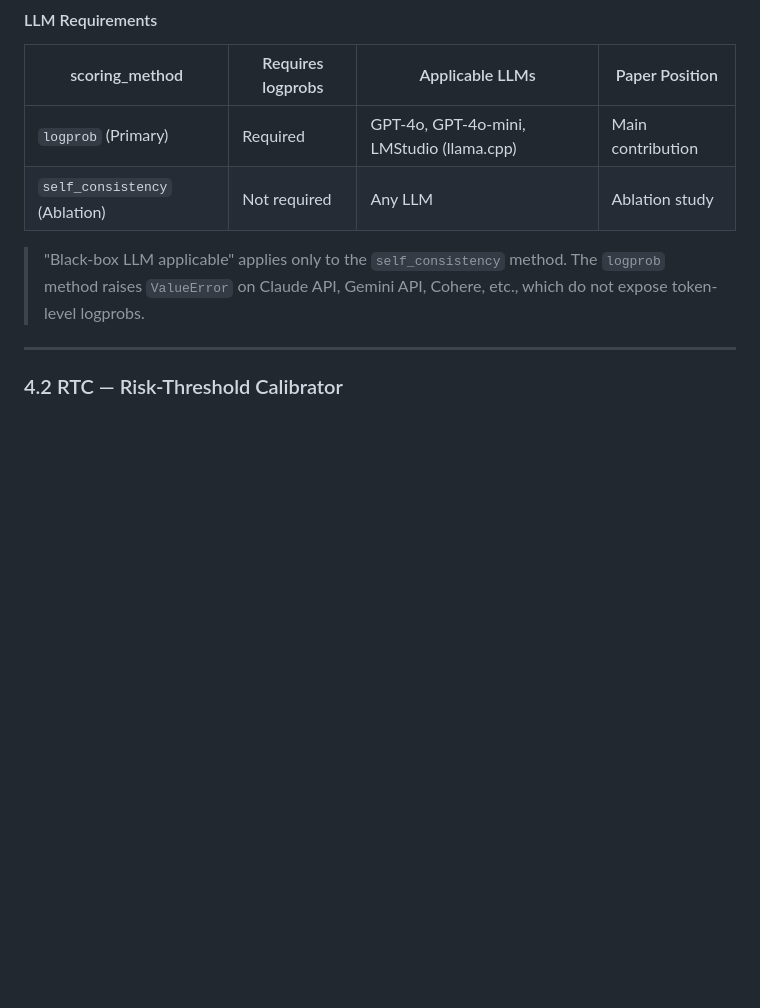
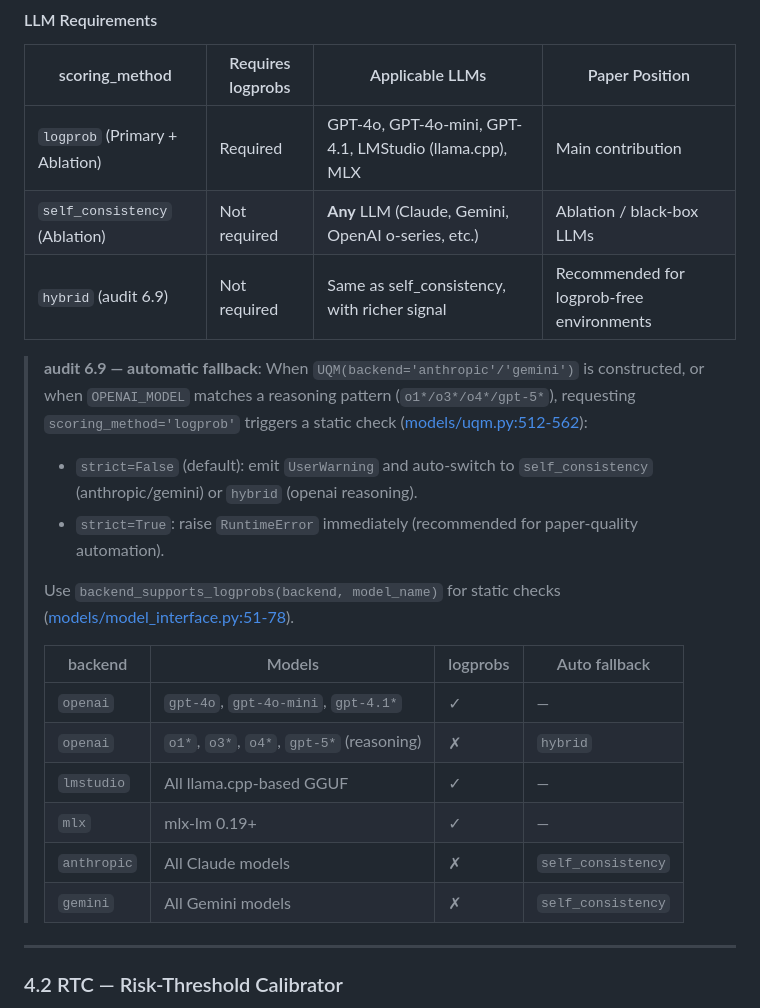
Before and after one commit to dlekdns08/UASEF, a Markdown page: README_EN.md, the part around the change. Rendered like a GitHub page; blank space fills up the shorter version.

Commit message:
feat: README.md에 logprob 및 self_consistency 방법에 대한 자동 전환 로직 추가, hybrid 방법 설명 개선

```diff
--- a/README_EN.md
+++ b/README_EN.md
@@ -251,10 +251,25 @@ q̂_w = inf{q : Σ_{s_i ≤ q} w_i / (Σ w_i + w_{n+1}) ≥ 1-α}
 
 | scoring_method | Requires logprobs | Applicable LLMs | Paper Position |
 | -------------- | ----------------- | --------------- | -------------- |
-| `logprob` (Primary) | Required | GPT-4o, GPT-4o-mini, LMStudio (llama.cpp) | Main contribution |
-| `self_consistency` (Ablation) | Not required | Any LLM | Ablation study |
+| `logprob` (Primary + Ablation) | Required | GPT-4o, GPT-4o-mini, GPT-4.1, LMStudio (llama.cpp), MLX | Main contribution |
+| `self_consistency` (Ablation) | Not required | **Any** LLM (Claude, Gemini, OpenAI o-series, etc.) | Ablation / black-box LLMs |
+| `hybrid` (audit 6.9) | Not required | Same as self_consistency, with richer signal | Recommended for logprob-free environments |
 
-> "Black-box LLM applicable" applies only to the `self_consistency` method. The `logprob` method raises `ValueError` on Claude API, Gemini API, Cohere, etc., which do not expose token-level logprobs.
+> **audit 6.9 — automatic fallback**: When `UQM(backend='anthropic'/'gemini')` is constructed, or when `OPENAI_MODEL` matches a reasoning pattern (`o1*/o3*/o4*/gpt-5*`), requesting `scoring_method='logprob'` triggers a static check ([models/uqm.py:512-562](models/uqm.py#L512)):
+>
+> - `strict=False` (default): emit `UserWarning` and auto-switch to `self_consistency` (anthropic/gemini) or `hybrid` (openai reasoning).
+> - `strict=True`: raise `RuntimeError` immediately (recommended for paper-quality automation).
+>
+> Use `backend_supports_logprobs(backend, model_name)` for static checks ([models/model_interface.py:51-78](models/model_interface.py#L51)).
+>
+> | backend | Models | logprobs | Auto fallback |
+> | --- | --- | --- | --- |
+> | `openai` | `gpt-4o`, `gpt-4o-mini`, `gpt-4.1*` | ✓ | — |
+> | `openai` | `o1*`, `o3*`, `o4*`, `gpt-5*` (reasoning) | ✗ | `hybrid` |
+> | `lmstudio` | All llama.cpp-based GGUF | ✓ | — |
+> | `mlx` | mlx-lm 0.19+ | ✓ | — |
+> | `anthropic` | All Claude models | ✗ | `self_consistency` |
+> | `gemini` | All Gemini models | ✗ | `self_consistency` |
 
 ---
 
```
